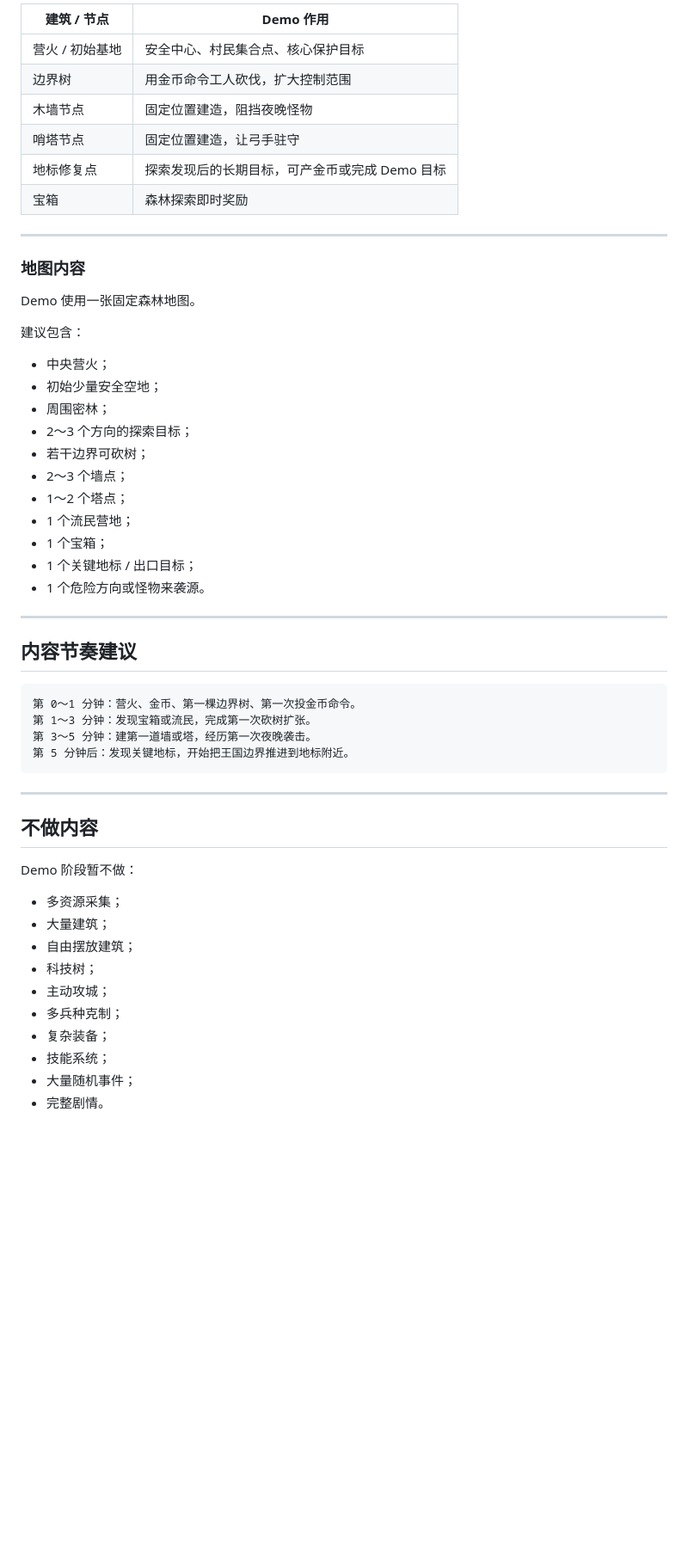
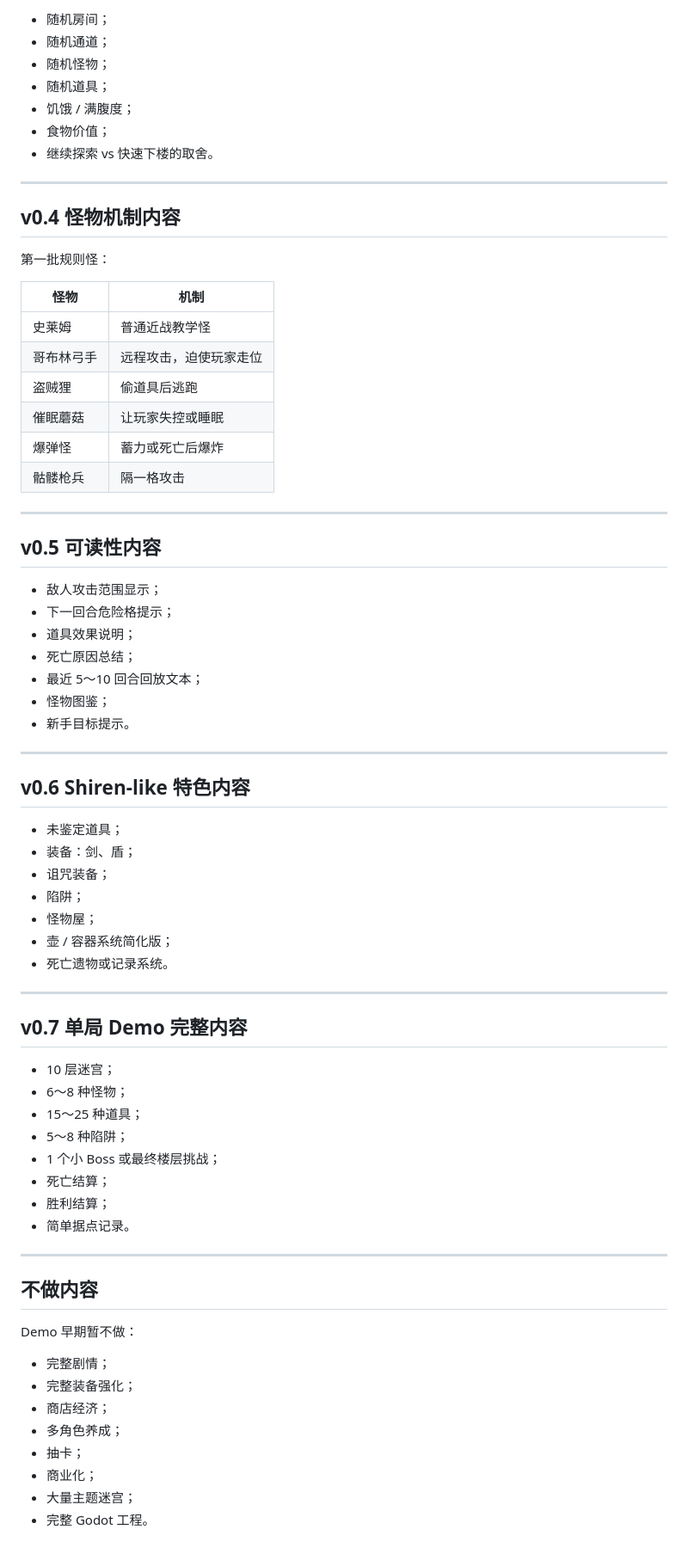
Before and after one commit to fengtingzhe/shiren-like, a Markdown page: DESIGN_HUB/06_CONTENT_PLAN.md, the part around one of its changes. Shown at 86% size. Drawn GitHub-style; blank space fills up the shorter version.

Commit message:
Redirect content plan to shiren-like

````diff
--- a/DESIGN_HUB/06_CONTENT_PLAN.md
+++ b/DESIGN_HUB/06_CONTENT_PLAN.md
@@ -59,57 +79,75 @@ Demo 第一版可以只做小怪，优先验证夜晚压力反馈。
 
-| 建筑 / 节点 | Demo 作用 |
-|---|---|
-| 营火 / 初始基地 | 安全中心、村民集合点、核心保护目标 |
-| 边界树 | 用金币命令工人砍伐，扩大控制范围 |
-| 木墙节点 | 固定位置建造，阻挡夜晚怪物 |
-| 哨塔节点 | 固定位置建造，让弓手驻守 |
-| 地标修复点 | 探索发现后的长期目标，可产金币或完成 Demo 目标 |
-| 宝箱 | 森林探索即时奖励 |
+- 随机房间；
+- 随机通道；
+- 随机怪物；
+- 随机道具；
+- 饥饿 / 满腹度；
+- 食物价值；
+- 继续探索 vs 快速下楼的取舍。
 
 ---
 
-### 地图内容
+## v0.4 怪物机制内容
 
-Demo 使用一张固定森林地图。
+第一批规则怪：
 
-建议包含：
-
-- 中央营火；
-- 初始少量安全空地；
-- 周围密林；
-- 2～3 个方向的探索目标；
-- 若干边界可砍树；
-- 2～3 个墙点；
-- 1～2 个塔点；
-- 1 个流民营地；
-- 1 个宝箱；
-- 1 个关键地标 / 出口目标；
-- 1 个危险方向或怪物来袭源。
+| 怪物 | 机制 |
+|---|---|
+| 史莱姆 | 普通近战教学怪 |
+| 哥布林弓手 | 远程攻击，迫使玩家走位 |
+| 盗贼狸 | 偷道具后逃跑 |
+| 催眠蘑菇 | 让玩家失控或睡眠 |
+| 爆弹怪 | 蓄力或死亡后爆炸 |
+| 骷髅枪兵 | 隔一格攻击 |
 
 ---
 
-## 内容节奏建议
+## v0.5 可读性内容
 
-```text
-第 0～1 分钟：营火、金币、第一棵边界树、第一次投金币命令。
-第 1～3 分钟：发现宝箱或流民，完成第一次砍树扩张。
-第 3～5 分钟：建第一道墙或塔，经历第一次夜晚袭击。
-第 5 分钟后：发现关键地标，开始把王国边界推进到地标附近。
-```
+- 敌人攻击范围显示；
+- 下一回合危险格提示；
+- 道具效果说明；
+- 死亡原因总结；
+- 最近 5～10 回合回放文本；
+- 怪物图鉴；
+- 新手目标提示。
+
+---
+
+## v0.6 Shiren-like 特色内容
+
+- 未鉴定道具；
+- 装备：剑、盾；
+- 诅咒装备；
+- 陷阱；
+- 怪物屋；
+- 壶 / 容器系统简化版；
+- 死亡遗物或记录系统。
+
+---
+
+## v0.7 单局 Demo 完整内容
+
+- 10 层迷宫；
+- 6～8 种怪物；
+- 15～25 种道具；
+- 5～8 种陷阱；
+- 1 个小 Boss 或最终楼层挑战；
+- 死亡结算；
+- 胜利结算；
+- 简单据点记录。
 
 ---
 
 ## 不做内容
 
-Demo 阶段暂不做：
+Demo 早期暂不做：
 
-- 多资源采集；
-- 大量建筑；
-- 自由摆放建筑；
-- 科技树；
-- 主动攻城；
-- 多兵种克制；
-- 复杂装备；
-- 技能系统；
-- 大量随机事件；
-- 完整剧情。
+- 完整剧情；
+- 完整装备强化；
+- 商店经济；
+- 多角色养成；
+- 抽卡；
+- 商业化；
+- 大量主题迷宫；
+- 完整 Godot 工程。
````
Also changed, not shown: other parts of DESIGN_HUB/06_CONTENT_PLAN.md (+45 -25 lines).
